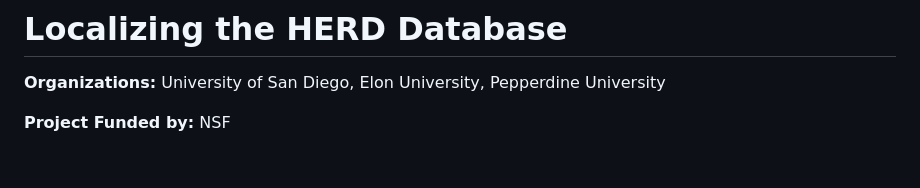
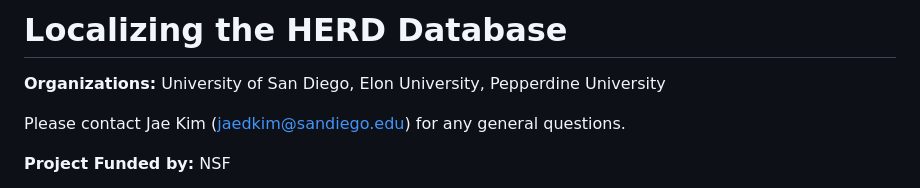
Before and after one commit to jaedkim23/granted, a Markdown page: README.md, the part around the change. Drawn GitHub-style; blank space fills up the shorter version.

Commit message:
Add contact information
Added contact information for general inquiries.

```diff
--- a/README.md
+++ b/README.md
@@ -1,6 +1,8 @@
 # Localizing the HERD Database
 
 **Organizations:** University of San Diego, Elon University, Pepperdine University
+
+Please contact Jae Kim (jaedkim@sandiego.edu) for any general questions.
 
 **Project Funded by:** NSF
 
```
